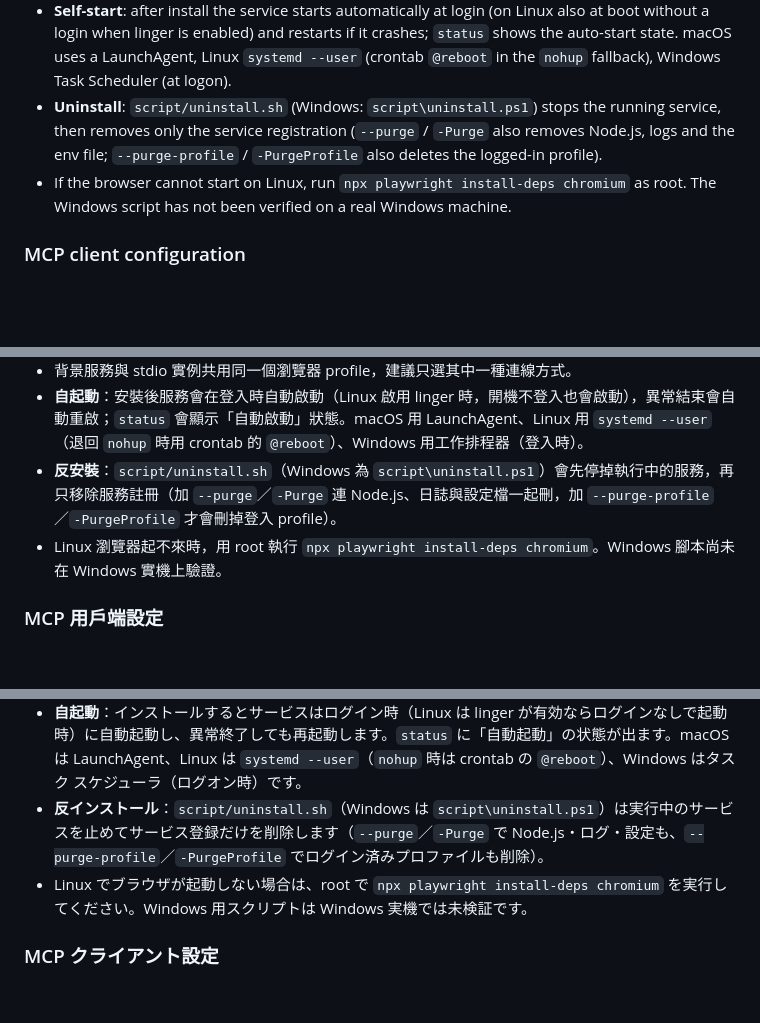
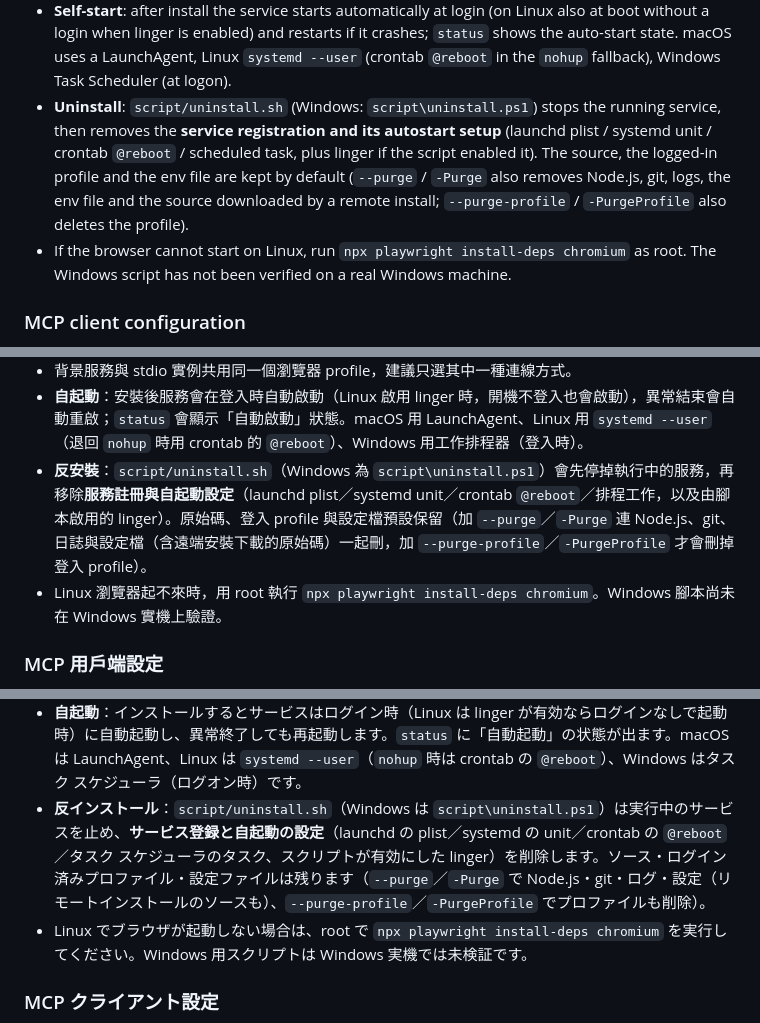
Before and after one commit to JS-PACKAGE/WebChatMCP.js, a Markdown page: README.md, 3 parts joined by grey strips. GitHub-like rendering; blank space fills up the shorter version.

Commit message:
M2: README 說明反安裝移除的服務與自起動設定

```diff
--- a/README.md
+++ b/README.md
@@ -88,7 +88,7 @@ powershell -ExecutionPolicy Bypass -File script\install.ps1 status     # also: s
 - The service is reached over HTTP: `http://127.0.0.1:8321/mcp`. Put environment variables in `~/.webchatmcp/webchatmcp.env` (Windows: `%USERPROFILE%\.webchatmcp\webchatmcp.env`) as `KEY=VALUE` lines, then `restart`.
 - The service and a stdio instance share one browser profile — pick one connection style.
 - **Self-start**: after install the service starts automatically at login (on Linux also at boot without a login when linger is enabled) and restarts if it crashes; `status` shows the auto-start state. macOS uses a LaunchAgent, Linux `systemd --user` (crontab `@reboot` in the `nohup` fallback), Windows Task Scheduler (at logon).
-- **Uninstall**: `script/uninstall.sh` (Windows: `script\uninstall.ps1`) stops the running service, then removes only the service registration (`--purge` / `-Purge` also removes Node.js, logs and the env file; `--purge-profile` / `-PurgeProfile` also deletes the logged-in profile).
+- **Uninstall**: `script/uninstall.sh` (Windows: `script\uninstall.ps1`) stops the running service, then removes the **service registration and its autostart setup** (launchd plist / systemd unit / crontab `@reboot` / scheduled task, plus linger if the script enabled it). The source, the logged-in profile and the env file are kept by default (`--purge` / `-Purge` also removes Node.js, git, logs, the env file and the source downloaded by a remote install; `--purge-profile` / `-PurgeProfile` also deletes the profile).
 - If the browser cannot start on Linux, run `npx playwright install-deps chromium` as root. The Windows script has not been verified on a real Windows machine.
 
 ### MCP client configuration
@@ -230,7 +230,7 @@ powershell -ExecutionPolicy Bypass -File script\install.ps1 status     # 另有
 - 服務以 HTTP 提供連線：`http://127.0.0.1:8321/mcp`。環境變數寫在 `~/.webchatmcp/webchatmcp.env`（Windows 為 `%USERPROFILE%\.webchatmcp\webchatmcp.env`），格式 `KEY=VALUE`，改完 `restart` 生效。
 - 背景服務與 stdio 實例共用同一個瀏覽器 profile，建議只選其中一種連線方式。
 - **自起動**：安裝後服務會在登入時自動啟動（Linux 啟用 linger 時，開機不登入也會啟動），異常結束會自動重啟；`status` 會顯示「自動啟動」狀態。macOS 用 LaunchAgent、Linux 用 `systemd --user`（退回 `nohup` 時用 crontab 的 `@reboot`）、Windows 用工作排程器（登入時）。
-- **反安裝**：`script/uninstall.sh`（Windows 為 `script\uninstall.ps1`）會先停掉執行中的服務，再只移除服務註冊（加 `--purge`／`-Purge` 連 Node.js、日誌與設定檔一起刪，加 `--purge-profile`／`-PurgeProfile` 才會刪掉登入 profile）。
+- **反安裝**：`script/uninstall.sh`（Windows 為 `script\uninstall.ps1`）會先停掉執行中的服務，再移除**服務註冊與自起動設定**（launchd plist／systemd unit／crontab `@reboot`／排程工作，以及由腳本啟用的 linger）。原始碼、登入 profile 與設定檔預設保留（加 `--purge`／`-Purge` 連 Node.js、git、日誌與設定檔（含遠端安裝下載的原始碼）一起刪，加 `--purge-profile`／`-PurgeProfile` 才會刪掉登入 profile）。
 - Linux 瀏覽器起不來時，用 root 執行 `npx playwright install-deps chromium`。Windows 腳本尚未在 Windows 實機上驗證。
 
 ### MCP 用戶端設定
@@ -372,7 +372,7 @@ powershell -ExecutionPolicy Bypass -File script\install.ps1 status     # start /
 - サービスは HTTP で接続します：`http://127.0.0.1:8321/mcp`。環境変数は `~/.webchatmcp/webchatmcp.env`（Windows は `%USERPROFILE%\.webchatmcp\webchatmcp.env`）に `KEY=VALUE` で書き、`restart` で反映します。
 - サービスと stdio 実体は同じブラウザプロファイルを共有するため、どちらか一方の接続方式を使ってください。
 - **自起動**：インストールするとサービスはログイン時（Linux は linger が有効ならログインなしで起動時）に自動起動し、異常終了しても再起動します。`status` に「自動起動」の状態が出ます。macOS は LaunchAgent、Linux は `systemd --user`（`nohup` 時は crontab の `@reboot`）、Windows はタスク スケジューラ（ログオン時）です。
-- **反インストール**：`script/uninstall.sh`（Windows は `script\uninstall.ps1`）は実行中のサービスを止めてサービス登録だけを削除します（`--purge`／`-Purge` で Node.js・ログ・設定も、`--purge-profile`／`-PurgeProfile` でログイン済みプロファイルも削除）。
+- **反インストール**：`script/uninstall.sh`（Windows は `script\uninstall.ps1`）は実行中のサービスを止め、**サービス登録と自起動の設定**（launchd の plist／systemd の unit／crontab の `@reboot`／タスク スケジューラのタスク、スクリプトが有効にした linger）を削除します。ソース・ログイン済みプロファイル・設定ファイルは残ります（`--purge`／`-Purge` で Node.js・git・ログ・設定（リモートインストールのソースも）、`--purge-profile`／`-PurgeProfile` でプロファイルも削除）。
 - Linux でブラウザが起動しない場合は、root で `npx playwright install-deps chromium` を実行してください。Windows 用スクリプトは Windows 実機では未検証です。
 
 ### MCP クライアント設定
```
